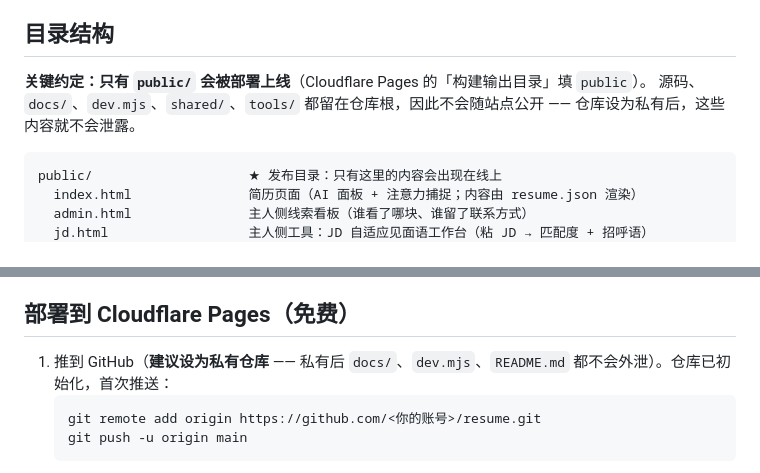
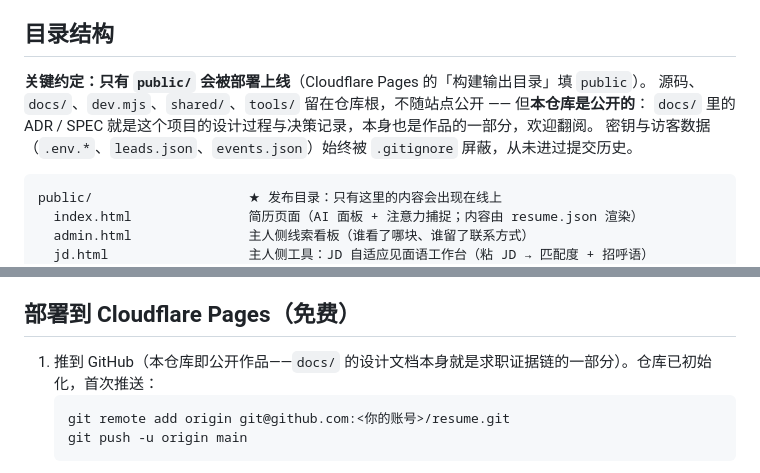
Before and after one commit to llwand1/hi-boss-agent, a Markdown page: README.md, 2 parts joined by grey strips. Rendered like a GitHub page.

Commit message:
docs: README 转公开仓库口径——docs/ 即作品证据链，密钥与访客数据仍由 gitignore 屏蔽

````diff
--- a/README.md
+++ b/README.md
@@ -6,8 +6,9 @@
 ## 目录结构
 
 **关键约定：只有 `public/` 会被部署上线**（Cloudflare Pages 的「构建输出目录」填 `public`）。
-源码、`docs/`、`dev.mjs`、`shared/`、`tools/` 都留在仓库根，因此不会随站点公开 ——
-仓库设为私有后，这些内容就不会泄露。
+源码、`docs/`、`dev.mjs`、`shared/`、`tools/` 留在仓库根，不随站点公开 —— 但**本仓库是公开的**：
+`docs/` 里的 ADR / SPEC 就是这个项目的设计过程与决策记录，本身也是作品的一部分，欢迎翻阅。
+密钥与访客数据（`.env.*`、`leads.json`、`events.json`）始终被 `.gitignore` 屏蔽，从未进过提交历史。
 
 ```
 public/                    ★ 发布目录：只有这里的内容会出现在线上
@@ -142,9 +143,9 @@ node tools/export-outbound.mjs     # 产出 outbound/get_jobs.md（introduce + p
 
 ## 部署到 Cloudflare Pages（免费）
 
-1. 推到 GitHub（**建议设为私有仓库** —— 私有后 `docs/`、`dev.mjs`、`README.md` 都不会外泄）。仓库已初始化，首次推送：
+1. 推到 GitHub（本仓库即公开作品——`docs/` 的设计文档本身就是求职证据链的一部分）。仓库已初始化，首次推送：
    ```bash
-   git remote add origin https://github.com/<你的账号>/resume.git
+   git remote add origin git@github.com:<你的账号>/resume.git
    git push -u origin main
    ```
 2. 先本地执行 `node tools/gen-resume.mjs` **和** `node tools/sync-fallback.mjs`，并提交生成的 `functions/api/_resume.mjs`。
````
